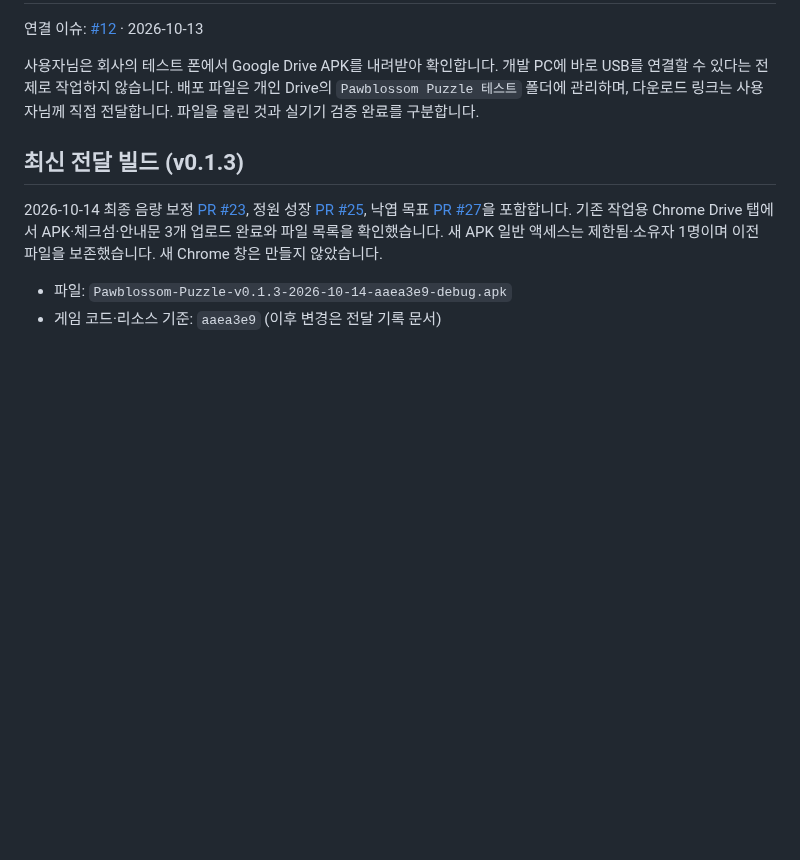
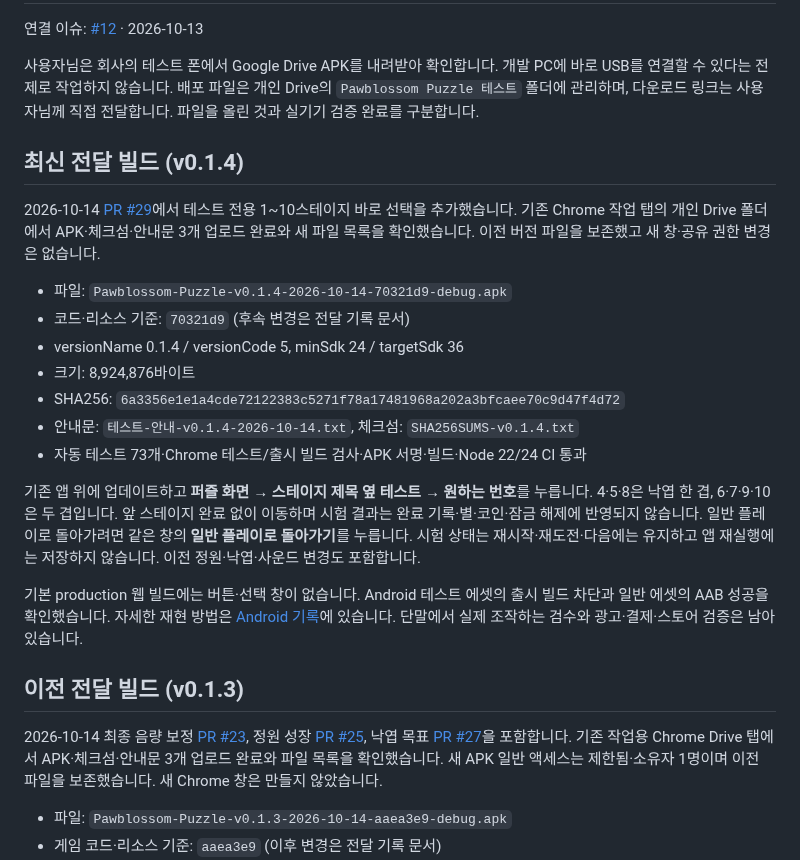
Before and after one commit to ChoiDaeYoung-94/Pawblossom-Puzzle, a Markdown page: docs/remote-device-test.ko.md, the part around the change. GitHub-like rendering; blank space fills up the shorter version.

```diff
--- a/docs/remote-device-test.ko.md
+++ b/docs/remote-device-test.ko.md
@@ -4,7 +4,23 @@
 
 사용자님은 회사의 테스트 폰에서 Google Drive APK를 내려받아 확인합니다. 개발 PC에 바로 USB를 연결할 수 있다는 전제로 작업하지 않습니다. 배포 파일은 개인 Drive의 `Pawblossom Puzzle 테스트` 폴더에 관리하며, 다운로드 링크는 사용자님께 직접 전달합니다. 파일을 올린 것과 실기기 검증 완료를 구분합니다.
 
-## 최신 전달 빌드 (v0.1.3)
+## 최신 전달 빌드 (v0.1.4)
+
+2026-10-14 [PR #29](https://github.com/ChoiDaeYoung-94/Pawblossom-Puzzle/pull/29)에서 테스트 전용 1~10스테이지 바로 선택을 추가했습니다. 기존 Chrome 작업 탭의 개인 Drive 폴더에서 APK·체크섬·안내문 3개 업로드 완료와 새 파일 목록을 확인했습니다. 이전 버전 파일을 보존했고 새 창·공유 권한 변경은 없습니다.
+
+- 파일: `Pawblossom-Puzzle-v0.1.4-2026-10-14-70321d9-debug.apk`
+- 코드·리소스 기준: `70321d9` (후속 변경은 전달 기록 문서)
+- versionName 0.1.4 / versionCode 5, minSdk 24 / targetSdk 36
+- 크기: 8,924,876바이트
+- SHA256: `6a3356e1e1a4cde72122383c5271f78a17481968a202a3bfcaee70c9d47f4d72`
+- 안내문: `테스트-안내-v0.1.4-2026-10-14.txt`, 체크섬: `SHA256SUMS-v0.1.4.txt`
+- 자동 테스트 73개·Chrome 테스트/출시 빌드 검사·APK 서명·빌드·Node 22/24 CI 통과
+
+기존 앱 위에 업데이트하고 **퍼즐 화면 → 스테이지 제목 옆 테스트 → 원하는 번호**를 누릅니다. 4·5·8은 낙엽 한 겹, 6·7·9·10은 두 겹입니다. 앞 스테이지 완료 없이 이동하며 시험 결과는 완료 기록·별·코인·잠금 해제에 반영되지 않습니다. 일반 플레이로 돌아가려면 같은 창의 **일반 플레이로 돌아가기**를 누릅니다. 시험 상태는 재시작·재도전·다음에는 유지하고 앱 재실행에는 저장하지 않습니다. 이전 정원·낙엽·사운드 변경도 포함합니다.
+
+기본 production 웹 빌드에는 버튼·선택 창이 없습니다. Android 테스트 에셋의 출시 빌드 차단과 일반 에셋의 AAB 성공을 확인했습니다. 자세한 재현 방법은 [Android 기록](android-release.ko.md)에 있습니다. 단말에서 실제 조작하는 검수와 광고·결제·스토어 검증은 남아 있습니다.
+
+## 이전 전달 빌드 (v0.1.3)
 
 2026-10-14 최종 음량 보정 [PR #23](https://github.com/ChoiDaeYoung-94/Pawblossom-Puzzle/pull/23), 정원 성장 [PR #25](https://github.com/ChoiDaeYoung-94/Pawblossom-Puzzle/pull/25), 낙엽 목표 [PR #27](https://github.com/ChoiDaeYoung-94/Pawblossom-Puzzle/pull/27)을 포함합니다. 기존 작업용 Chrome Drive 탭에서 APK·체크섬·안내문 3개 업로드 완료와 파일 목록을 확인했습니다. 새 APK 일반 액세스는 제한됨·소유자 1명이며 이전 파일을 보존했습니다. 새 Chrome 창은 만들지 않았습니다.
 
```
Also changed, not shown: docs/android-release.ko.md (+17 -1 lines), docs/release-checklist.ko.md (+4 -1 lines), docs/screenshots/test-level-picker-ko.png (added), docs/screenshots/test-level-picker-landscape.png (added), 10 other files.
